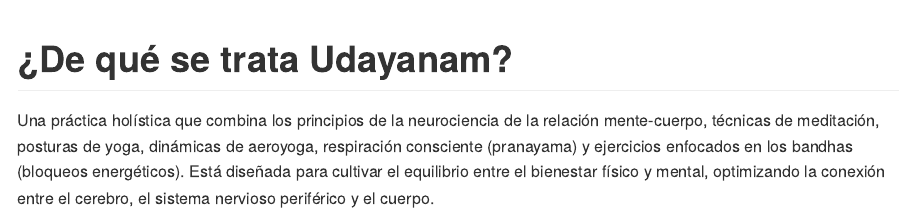
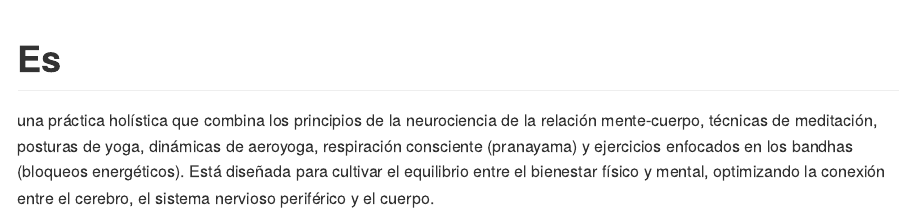
Before and after one commit to ebologna/udayanam, an R Markdown document (content/post/2024-12-29-primer-post/index.Rmd): the page in a window 1100 px wide, from its top. The pictures show the output file content/post/2024-12-29-primer-post/index.md that the author committed with the source, drawn offline in the style of GitHub.

Commit message:
quita nombre

```diff
--- a/content/post/2024-12-29-primer-post/index.Rmd
+++ b/content/post/2024-12-29-primer-post/index.Rmd
@@ -7,5 +7,5 @@
 tags: []
 
 ---
-# ¿De qué se trata Udayanam?
-Una práctica holística que combina los principios de la neurociencia de la relación mente-cuerpo, técnicas de meditación, posturas de yoga, dinámicas de aeroyoga, respiración consciente (pranayama) y ejercicios enfocados en los bandhas (bloqueos energéticos). Está diseñada para cultivar el equilibrio entre el bienestar físico y mental, optimizando la conexión entre el cerebro, el sistema nervioso periférico y el cuerpo.
+# Es
+una práctica holística que combina los principios de la neurociencia de la relación mente-cuerpo, técnicas de meditación, posturas de yoga, dinámicas de aeroyoga, respiración consciente (pranayama) y ejercicios enfocados en los bandhas (bloqueos energéticos). Está diseñada para cultivar el equilibrio entre el bienestar físico y mental, optimizando la conexión entre el cerebro, el sistema nervioso periférico y el cuerpo.
```
Also changed, not shown: content/post/2024-12-29-primer-post/index.md, content/post/2024-12-29-primer-post/index.Rmd (2 more changed lines).
